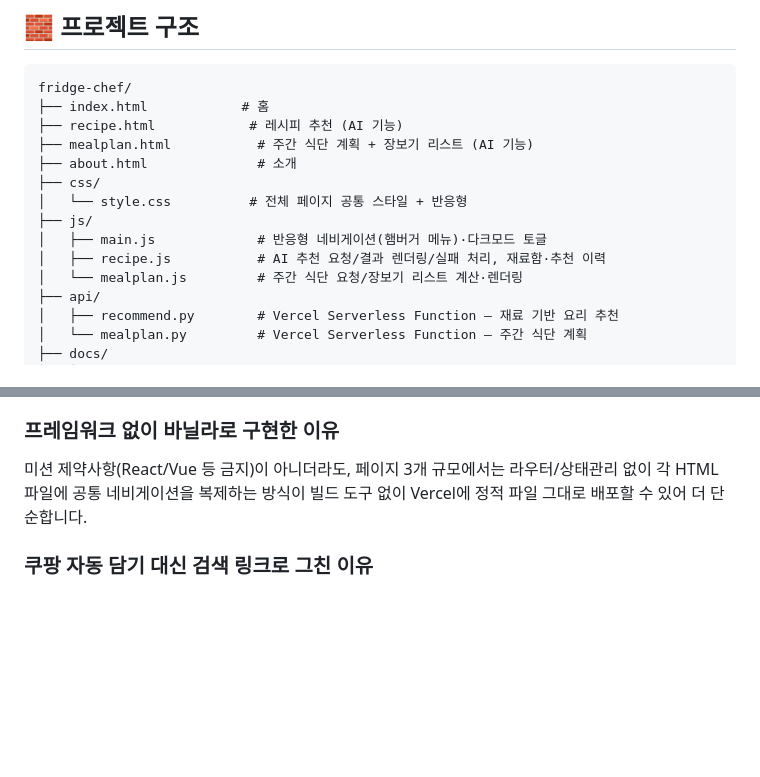
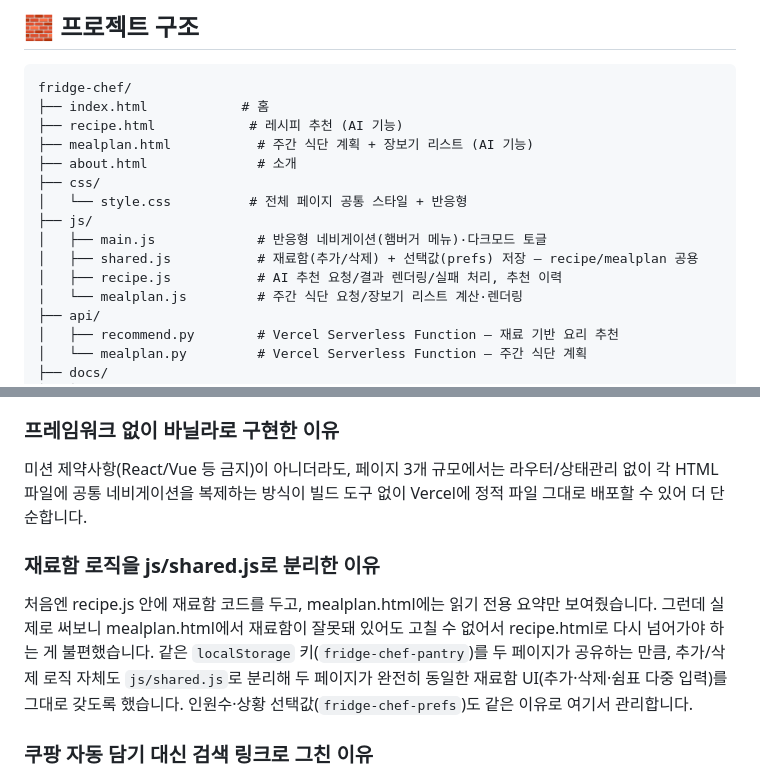
Before and after one commit to Frost0313z/fridge-chef, a Markdown page: README.md, 2 parts joined by grey strips. Drawn GitHub-style; blank space fills up the shorter version.

Commit message:
docs: UX 마찰 개선 내용을 README/기획서에 반영

```diff
--- a/README.md
+++ b/README.md
@@ -141,7 +141,8 @@ fridge-chef/
 │   └── style.css          # 전체 페이지 공통 스타일 + 반응형
 ├── js/
 │   ├── main.js             # 반응형 네비게이션(햄버거 메뉴)·다크모드 토글
-│   ├── recipe.js           # AI 추천 요청/결과 렌더링/실패 처리, 재료함·추천 이력
+│   ├── shared.js           # 재료함(추가/삭제) + 선택값(prefs) 저장 — recipe/mealplan 공용
+│   ├── recipe.js           # AI 추천 요청/결과 렌더링/실패 처리, 추천 이력
 │   └── mealplan.js         # 주간 식단 요청/장보기 리스트 계산·렌더링
 ├── api/
 │   ├── recommend.py        # Vercel Serverless Function — 재료 기반 요리 추천
@@ -206,6 +207,14 @@ AI가 "추천 요리는 다음과 같습니다:" 같은 부연 설명을 덧붙
 미션 제약사항(React/Vue 등 금지)이 아니더라도, 페이지 3개 규모에서는 라우터/상태관리 없이
 각 HTML 파일에 공통 네비게이션을 복제하는 방식이 빌드 도구 없이 Vercel에 정적 파일 그대로 배포할 수 있어 더 단순합니다.
 
+### 재료함 로직을 js/shared.js로 분리한 이유
+처음엔 recipe.js 안에 재료함 코드를 두고, mealplan.html에는 읽기 전용 요약만 보여줬습니다.
+그런데 실제로 써보니 mealplan.html에서 재료함이 잘못돼 있어도 고칠 수 없어서 recipe.html로
+다시 넘어가야 하는 게 불편했습니다. 같은 `localStorage` 키(`fridge-chef-pantry`)를 두 페이지가
+공유하는 만큼, 추가/삭제 로직 자체도 `js/shared.js`로 분리해 두 페이지가 완전히 동일한 재료함
+UI(추가·삭제·쉼표 다중 입력)를 그대로 갖도록 했습니다. 인원수·상황 선택값(`fridge-chef-prefs`)도
+같은 이유로 여기서 관리합니다.
+
 ### 쿠팡 자동 담기 대신 검색 링크로 그친 이유
 주간 식단 계획의 장보기 리스트는 쿠팡 장바구니에 자동으로 담아주지 않고 검색 링크만 제공합니다.
 쿠팡은 개인이 프로그램으로 장바구니에 상품을 담을 수 있는 공식 API를 제공하지 않고, 가능한 방법(로그인 세션 자동화)은
```
Also changed, not shown: docs/서비스기획서.md (+9 -0 lines).
